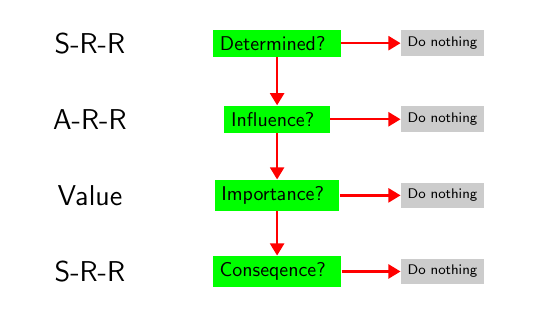
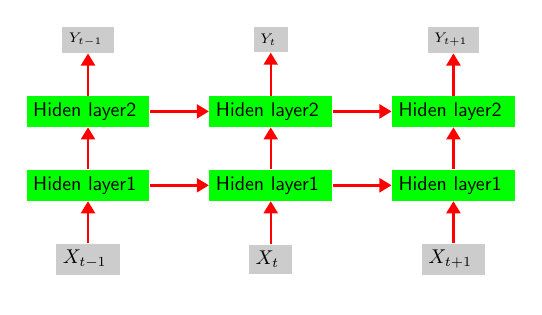
Before and after one commit to HuangWei93/NNtex, a LaTeX figure (RNN_plot.tex): the whole page. Compiled offline with pdfLaTeX.

Commit message:
create RNN_plot

```diff
--- a/RNN_plot.tex
+++ b/RNN_plot.tex
@@ -4,6 +4,7 @@
   centered/.style = { align=center, anchor=center },
      empty/.style = { font=\sffamily\Large, centered, text width=2cm },
        box/.style = { font=\sffamily, fill=green, centered },
+       input/.style = { font=\sffamily, fill=black!20, centered },
     result/.style = { font=\sffamily\scriptsize, fill=black!20, centered},
      arrow/.style = { very thick, color=red, ->, >=Triangle},
 }
@@ -15,20 +16,25 @@
       matrix of nodes,
       column sep      = 3em,
       row sep         = 5ex,
-      column 1/.style = { nodes = { empty }  },
-      column 2/.style = { nodes = { box }    },
-      column 3/.style = { nodes = { result } },
+      row 1/.style = { nodes = { result }  },
+      row 2/.style = { nodes = { box }    },
+      row 3/.style = { nodes = { box } },
+      row 4/.style = { nodes = { input } },
     ]
     {
-      S-R-R  & Determined? & \nothing \\
-      A-R-R  & Influence?  & \nothing \\
-      Value  & Importance? & \nothing \\
-      S-R-R  & Conseqence? & \nothing \\
+      $Y_{t-1}$  & $Y_t$ & $Y_{t+1}$ \\
+      Hiden layer2  & Hiden layer2 & Hiden layer2 \\
+      Hiden layer1  & Hiden layer1 & Hiden layer1 \\
+      $X_{t-1}$  & $X_t$ & $X_{t+1}$ \\
     };
   \foreach \i/\j in {1/2,2/3,3/4} {
-    \draw [arrow] (m-\i-2) -- (m-\j-2);
-    \draw [arrow] (m-\i-2) -- (m-\i-3);
+    \draw [arrow] (m-\j-3) -- (m-\i-3);
+    \draw [arrow] (m-\j-2) -- (m-\i-2);
+    \draw [arrow] (m-\j-1) -- (m-\i-1);
   }
-  \draw [arrow] (m-4-2) -- (m-4-3);
+  \foreach \i/\j in {1/2,2/3} {
+    \draw [arrow] (m-2-\i) -- (m-2-\j);
+    \draw [arrow] (m-3-\i) -- (m-3-\j);
+  }
 \end{tikzpicture}
 \end{document}
```
